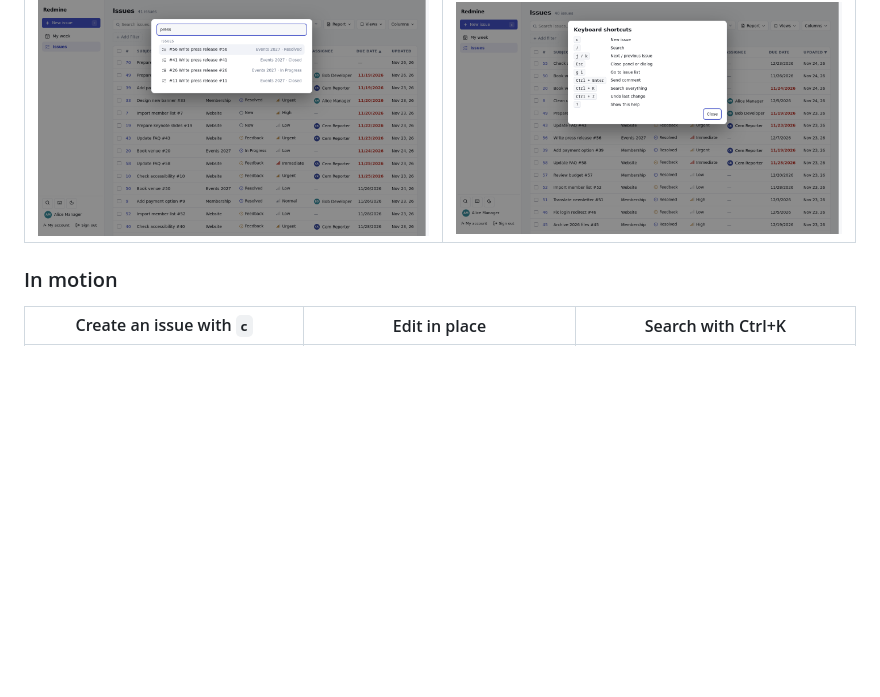
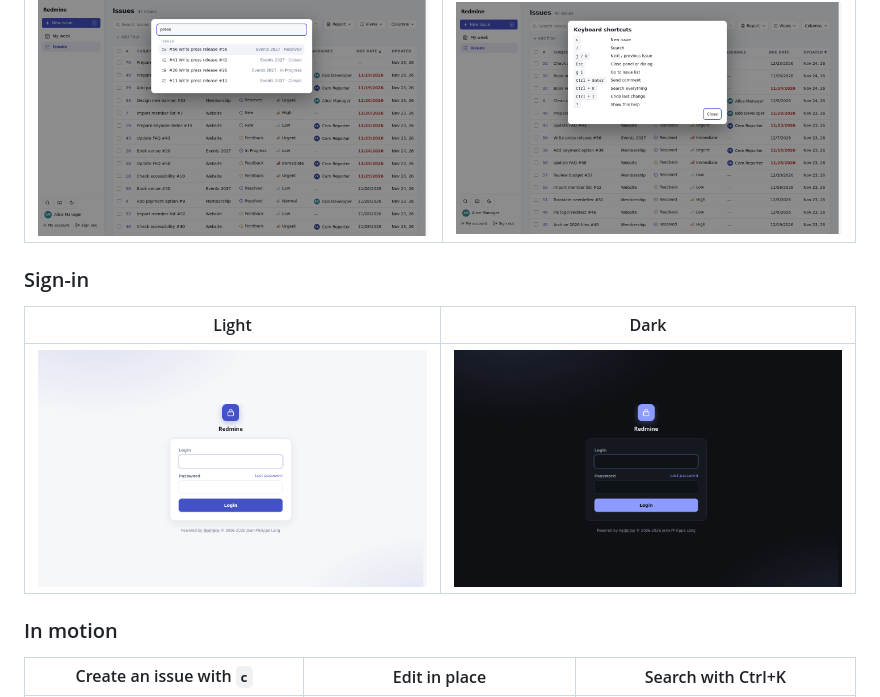
Before and after one commit to baysal73/redmine_modern_ui, a Markdown page: README.md, the part around the change. GitHub-like rendering; pictures changed too: docs/screenshots/login-dark.png (added), docs/screenshots/login.png (added); blank space fills up the shorter version.

```diff
--- a/README.md
+++ b/README.md
@@ -21,6 +21,12 @@ from Redmine; the plugin only adds a new front end under `/app`.
 | Search everything (Ctrl+K) | Keyboard shortcuts (?) |
 |---|---|
 | ![Command palette](docs/screenshots/command-palette.png) | ![Shortcuts](docs/screenshots/shortcuts.png) |
+
+### Sign-in
+
+| Light | Dark |
+|---|---|
+| ![Sign-in](docs/screenshots/login.png) | ![Sign-in dark](docs/screenshots/login-dark.png) |
 
 ### In motion
 
```
Also changed, not shown: CHANGELOG.md (+5 -0 lines), 12 other files.
